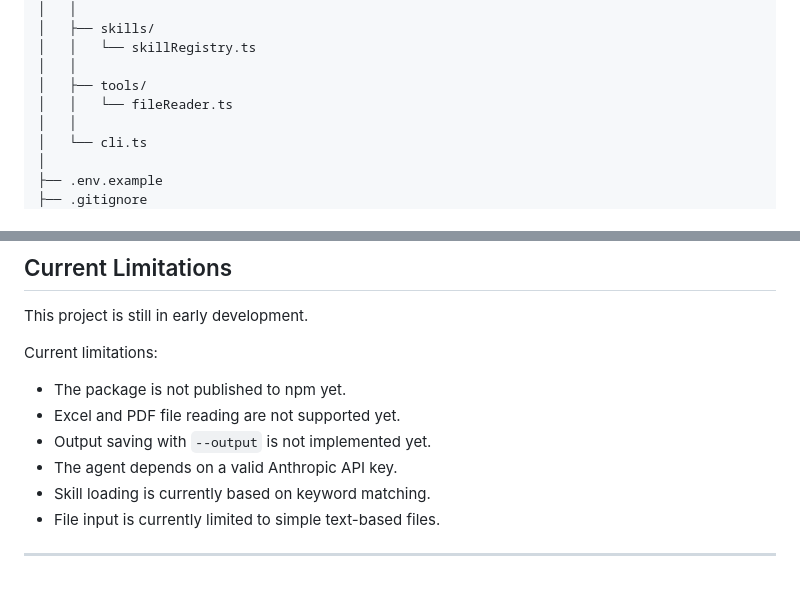
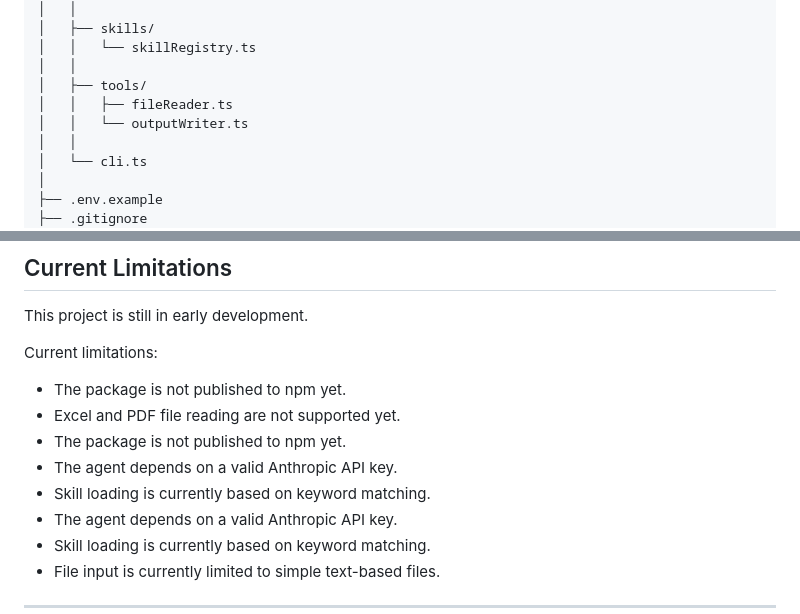
Before and after one commit to styyy722/STY-AI-Agent-System, a Markdown page: README.md, 2 parts joined by grey strips. Rendered like a GitHub page; blank space fills up the shorter version.

```diff
--- a/README.md
+++ b/README.md
@@ -136,7 +136,8 @@ STY-AI-Agent-System/
 │   │   └── skillRegistry.ts
 │   │
 │   ├── tools/
-│   │   └── fileReader.ts
+│   │   ├── fileReader.ts
+│   │   └── outputWriter.ts
 │   │
 │   └── cli.ts
 │
@@ -317,7 +318,9 @@ Current limitations:
 
 - The package is not published to npm yet.
 - Excel and PDF file reading are not supported yet.
-- Output saving with `--output` is not implemented yet.
+- The package is not published to npm yet.
+- The agent depends on a valid Anthropic API key.
+- Skill loading is currently based on keyword matching.
 - The agent depends on a valid Anthropic API key.
 - Skill loading is currently based on keyword matching.
 - File input is currently limited to simple text-based files.
```
